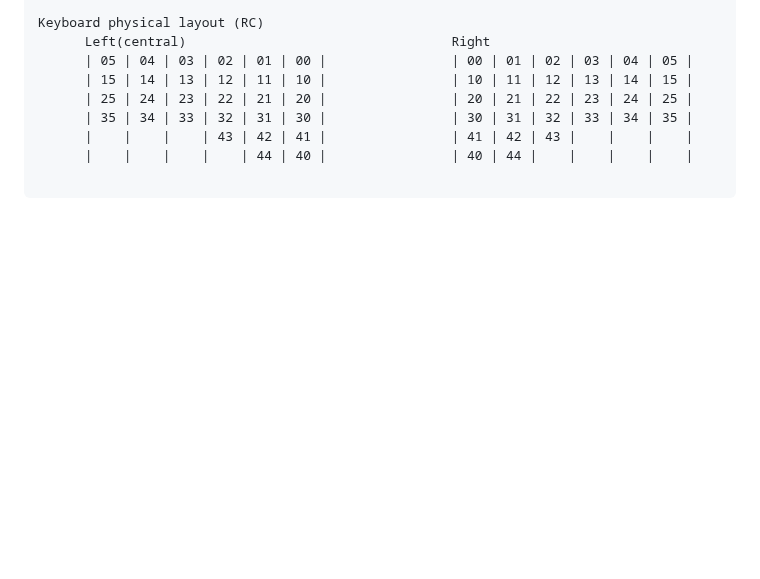
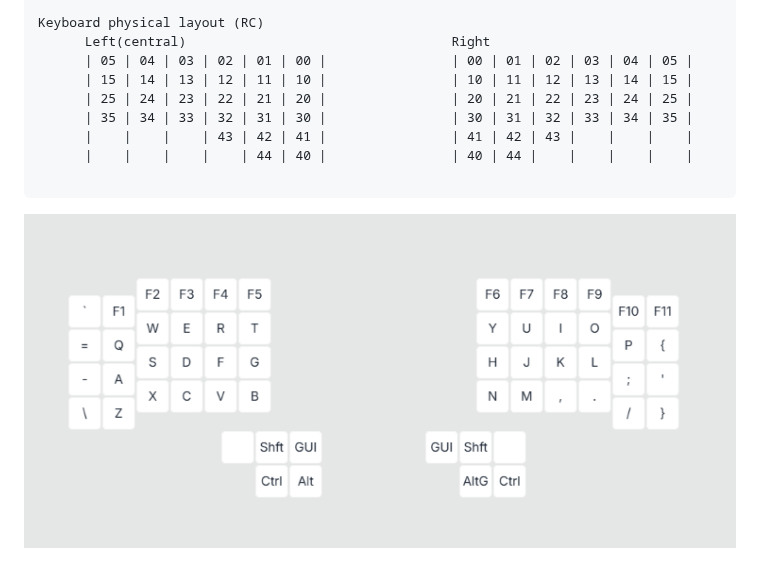
Before and after one commit to stephan-razin/zmk-config-dactyl-6x5, a Markdown page: README.md, the part around the change. GitHub-like rendering; pictures changed too: img/zmk-studio-layout.png (added); blank space fills up the shorter version.

````diff
--- a/README.md
+++ b/README.md
@@ -59,3 +59,5 @@ Keyboard physical layout (RC)
       |    |    |    |    | 44 | 40 |                | 40 | 44 |    |    |    |    |
 
 ```
+
+![zmk-studio-layout](https://github.com/stephan-razin/zmk-config-dactyl-6x5/raw/main/img/zmk-studio-layout.png)
````
